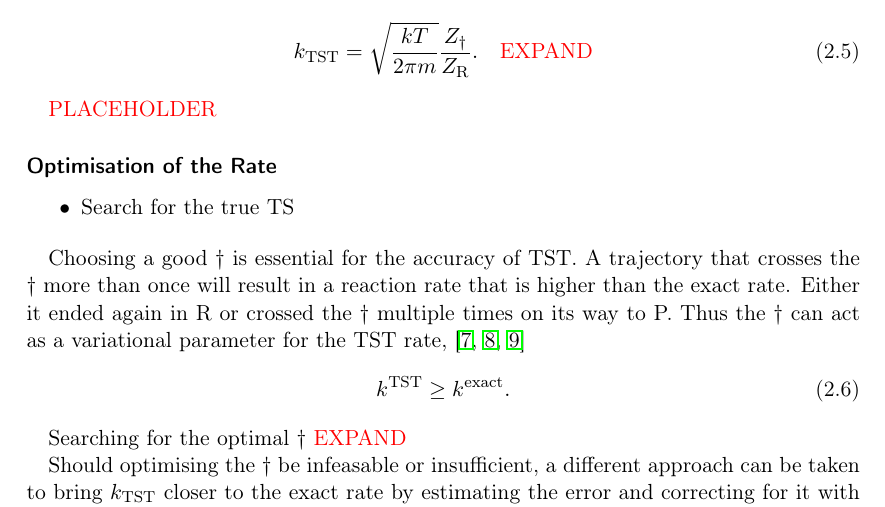
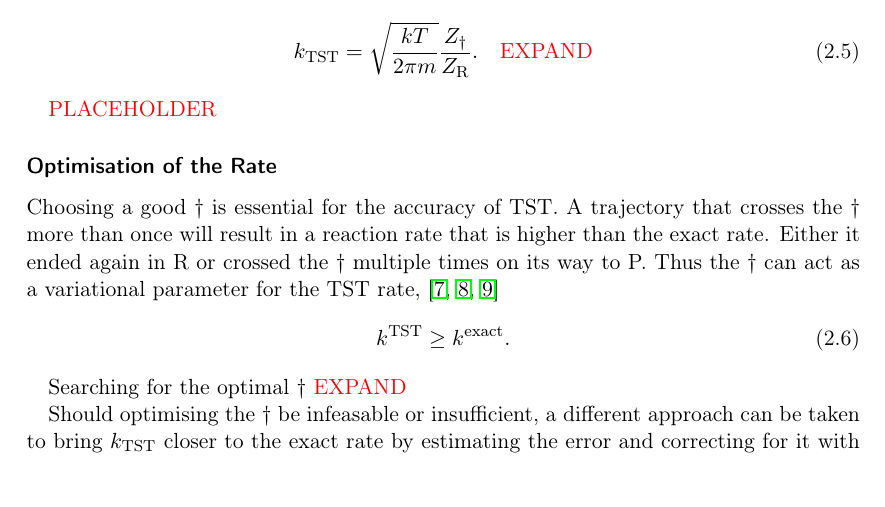
Before and after one commit to bwibbwz/phd-thesis-2011, a LaTeX thesis (thesis.tex, which reads chapters/methods/tst.tex): part of page 11 of 41, cut so that both start at the same text. Compiled offline with pdfLaTeX.

Commit message:
Removed the ideas from optimising the TS.

```diff
--- a/chapters/methods/tst.tex
+++ b/chapters/methods/tst.tex
@@ -97,10 +97,6 @@ k_\text{TST} = \sqrt{\frac{kT}{2\pi m}} \frac{Z_\ts}{Z_\text{R}}. \quad \text{\e
 \placeholder
 
 \subsubsection{Optimisation of the Rate}
-\bit
-\item Search for the true TS
-\eit
-
 Choosing a good $\ts$ is essential for the accuracy of TST.
 A trajectory that crosses the $\ts$ more than once will result in a reaction rate that is higher than the exact rate.
 Either it ended again in R or crossed the $\ts$ multiple times on its way to P.
```
